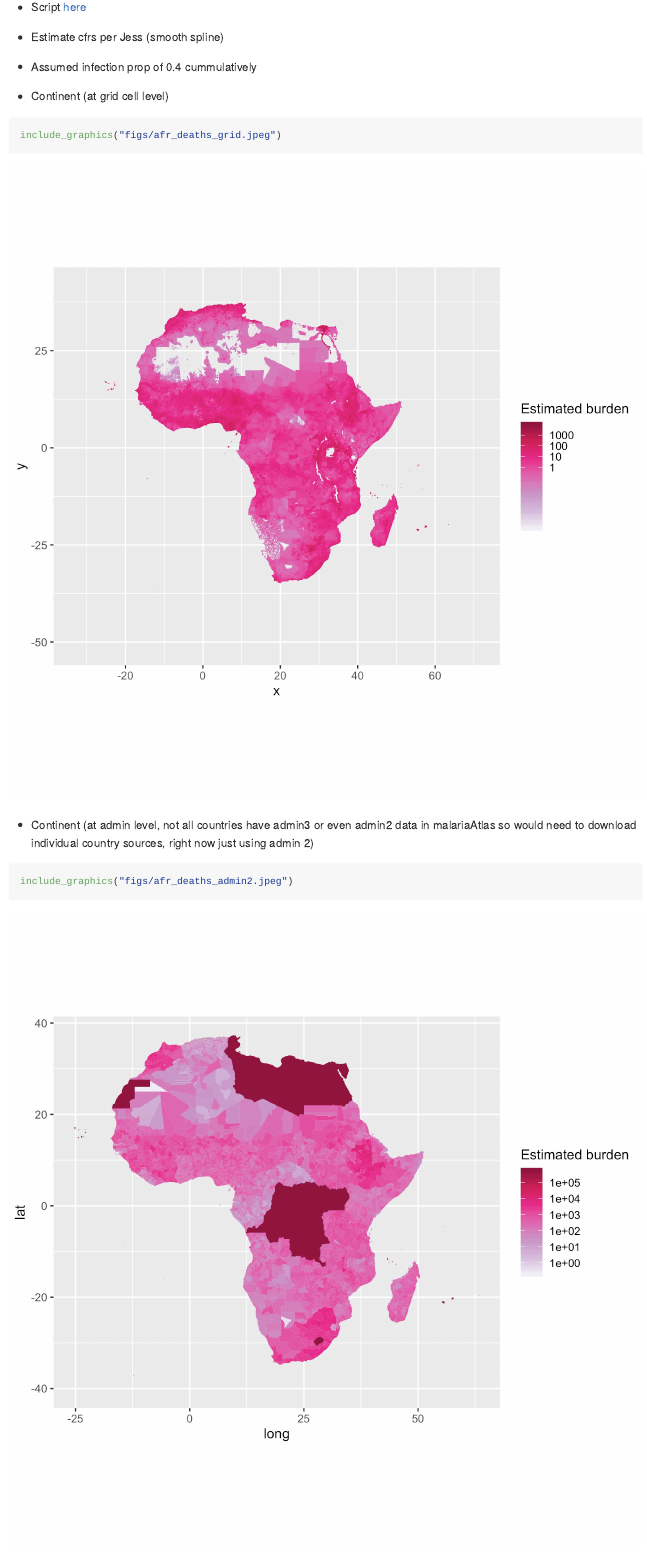
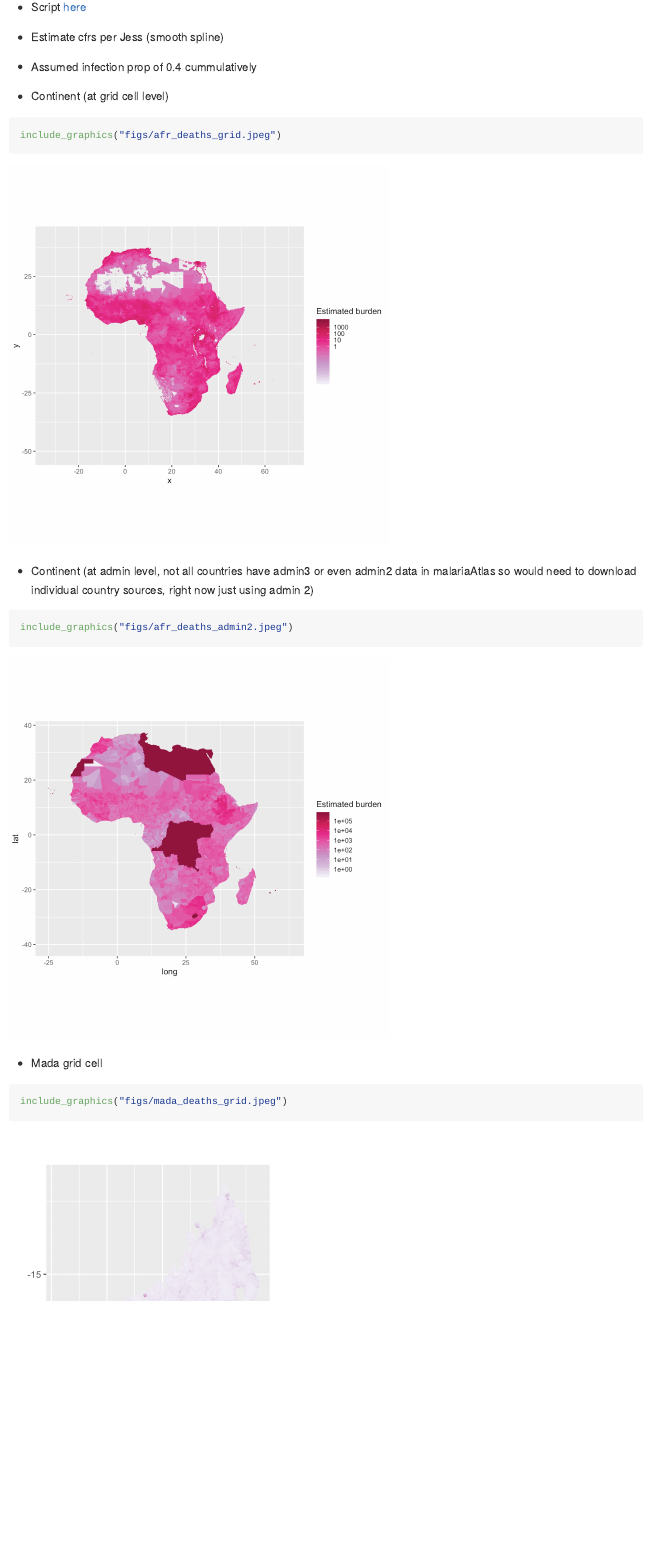
Before and after one commit to marjoleinbruijning/covid19-burden-madagascar, an R Markdown document (README.Rmd): the page in a window 1100 px wide, from 1390 px down. Rendered offline with R 4.5, knitr and Pandoc, with nearby package versions.

Commit message:
fixing fig heights!

````diff
--- a/README.Rmd
+++ b/README.Rmd
@@ -65,22 +65,22 @@ These data (zipped csv files) with cell_id corresponding to raster &  admin code
 The aggregated versions are also included in the output folder (may be easier to work with).  You can match these to the shapefiles and apply models and plot however! Although mapping to admin units for African continent is very slow. If working with the gridded datasets, I  would recommend using data.table as these are large and can be a pain to read in and manipulate otherwise.
 
 ## Plotting examples
-- Script [here]("R/plotting.R")
+- Script [here](R/plotting.R)
 - Estimate cfrs per Jess (smooth spline)
 - Assumed infection prop of 0.4 cummulatively
 
 - Continent (at grid cell level)
-```{r}
+```{r, out.width = "60%"}
 include_graphics("figs/afr_deaths_grid.jpeg")
 ```
 
 - Continent (at admin level, not all countries have admin3 or even admin2 data in malariaAtlas so would need to download individual country sources, right now just using admin 2)
-```{r}
+```{r, out.width = "60%"}
 include_graphics("figs/afr_deaths_admin2.jpeg")
 ```
 
 - Mada grid cell
-```{r}
+```{r, out.width = "60%"}
 include_graphics("figs/mada_deaths_grid.jpeg")
 ```
 
````
Also changed, not shown: README.md, README.Rmd (2 more changed lines).
